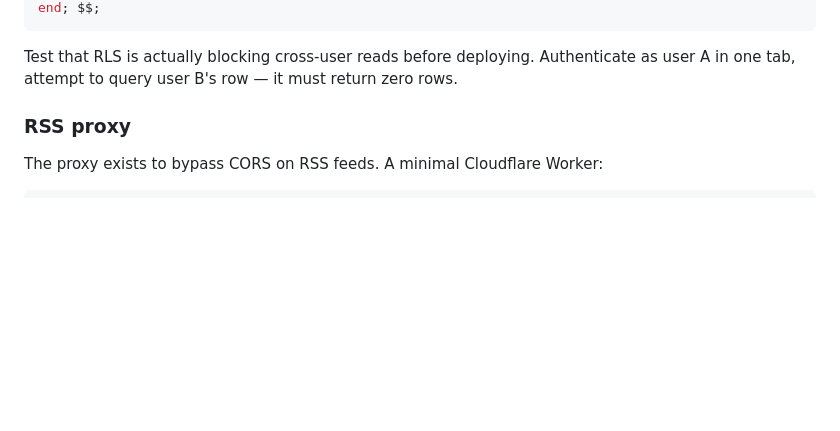
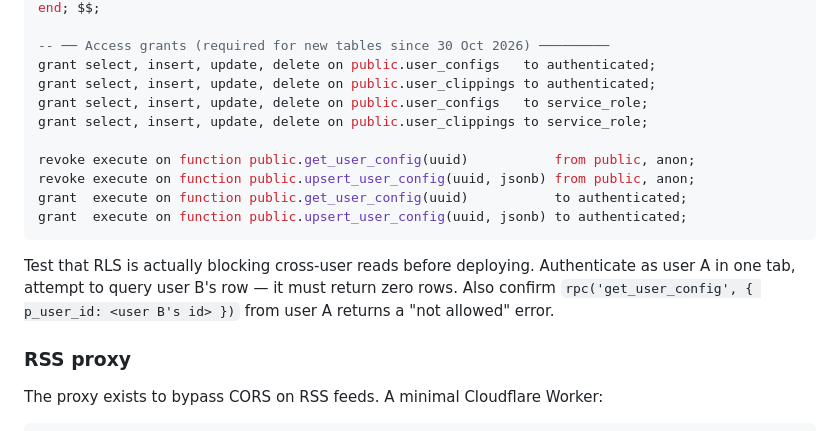
Before and after one commit to hamzasaleem021/morning-brief, a Markdown page: README.md, the part around one of its changes. Rendered like a GitHub page; blank space fills up the shorter version.

````diff
--- a/README.md
+++ b/README.md
@@ -95,7 +147,18 @@ declare result public.user_configs; begin
 end; $$;
+
+-- ── Access grants (required for new tables since 30 Oct 2026) ─────────
+grant select, insert, update, delete on public.user_configs   to authenticated;
+grant select, insert, update, delete on public.user_clippings to authenticated;
+grant select, insert, update, delete on public.user_configs   to service_role;
+grant select, insert, update, delete on public.user_clippings to service_role;
+
+revoke execute on function public.get_user_config(uuid)           from public, anon;
+revoke execute on function public.upsert_user_config(uuid, jsonb) from public, anon;
+grant  execute on function public.get_user_config(uuid)           to authenticated;
+grant  execute on function public.upsert_user_config(uuid, jsonb) to authenticated;
 ```
 
-Test that RLS is actually blocking cross-user reads before deploying. Authenticate as user A in one tab, attempt to query user B's row — it must return zero rows.
+Test that RLS is actually blocking cross-user reads before deploying. Authenticate as user A in one tab, attempt to query user B's row — it must return zero rows. Also confirm `rpc('get_user_config', { p_user_id: <user B's id> })` from user A returns a "not allowed" error.
 
 ### RSS proxy
 
````
Also changed, not shown: other parts of README.md (+72 -20 lines).
